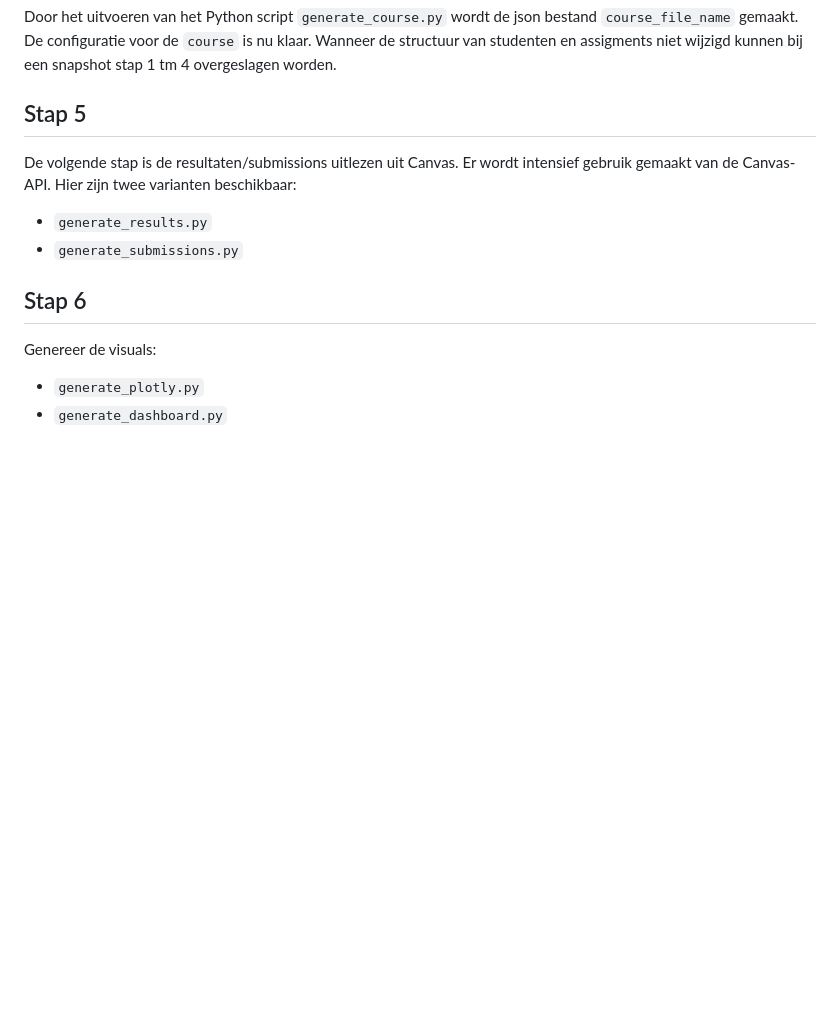
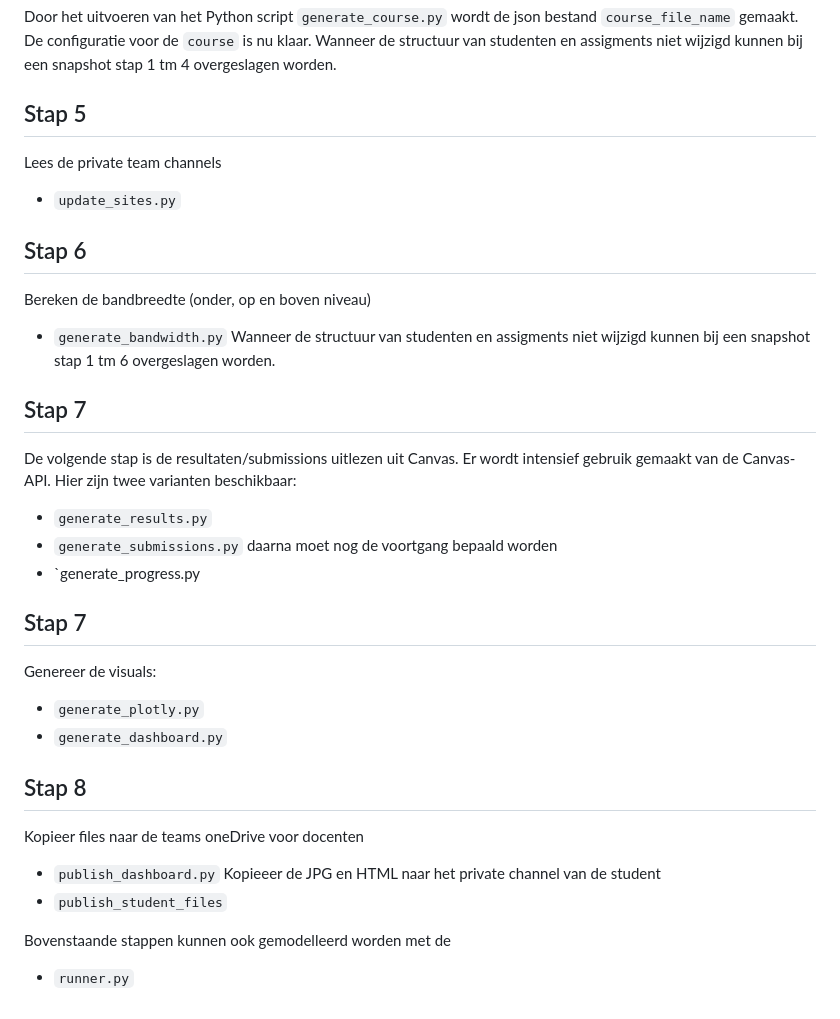
Before and after one commit to hu-ict/canvas_dashboard, a Markdown page: README.md, the part around the change. Drawn GitHub-style; blank space fills up the shorter version.

```diff
--- a/README.md
+++ b/README.md
@@ -106,10 +106,27 @@ Hier worden de `projects` en `assignment_groups` aan de `teachers` gekoppeld.
 ## Stap 4
 Door het uitvoeren van het Python script `generate_course.py` wordt de json bestand `course_file_name` gemaakt. De configuratie voor de `course` is nu klaar. Wanneer de structuur van studenten en assigments niet wijzigd kunnen bij een snapshot stap 1 tm 4 overgeslagen worden.
 ## Stap 5
+Lees de private team channels
+- `update_sites.py`
+## Stap 6
+Bereken de bandbreedte (onder, op en boven niveau)
+- `generate_bandwidth.py`
+Wanneer de structuur van studenten en assigments niet wijzigd kunnen bij een snapshot stap 1 tm 6 overgeslagen worden.
+## Stap 7
 De volgende stap is de resultaten/submissions uitlezen uit Canvas. Er wordt intensief gebruik gemaakt van de Canvas-API. Hier zijn twee varianten beschikbaar:
 - `generate_results.py`
 - `generate_submissions.py`
-## Stap 6
+daarna moet nog de voortgang bepaald worden
+- `generate_progress.py
+## Stap 7
 Genereer de visuals:
 - `generate_plotly.py`
 - `generate_dashboard.py`
+## Stap 8
+Kopieer files naar de teams oneDrive voor docenten
+- `publish_dashboard.py`
+Kopieeer de JPG en HTML naar het private channel van de student
+- `publish_student_files`
+
+Bovenstaande stappen kunnen ook gemodelleerd worden met de
+- `runner.py`
```
